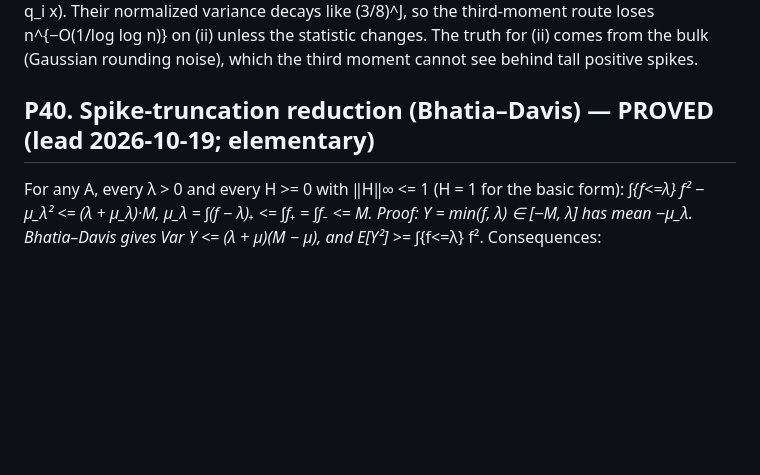
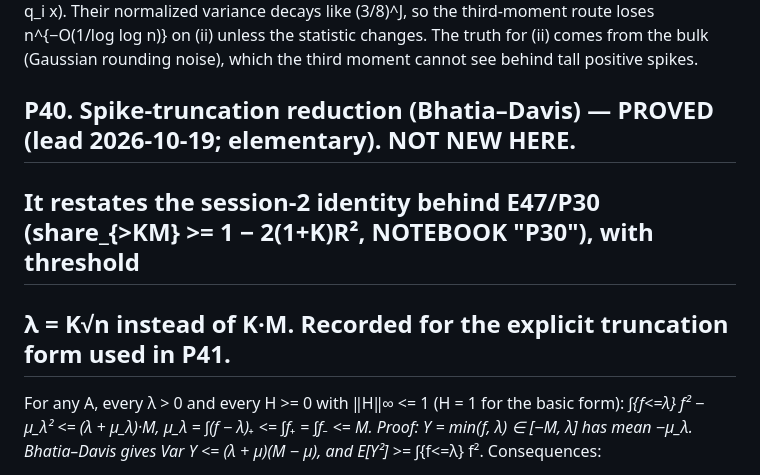
Before and after one commit to aygerix/chowlas-cosine, a Markdown page: .research/PROOFS.md, the part around the change. Drawn GitHub-style; blank space fills up the shorter version.

```diff
--- a/.research/PROOFS.md
+++ b/.research/PROOFS.md
@@ -1084,7 +1084,9 @@ Lesson. Independent arithmetic structures need PRODUCT filters Π(1 − cos q_i
 (3/8)^J, so the third-moment route loses n^{−O(1/log log n)} on (ii) unless the statistic changes. The truth for
 (ii) comes from the bulk (Gaussian rounding noise), which the third moment cannot see behind tall positive spikes.
 
-## P40. Spike-truncation reduction (Bhatia–Davis) — PROVED (lead 2026-10-19; elementary)
+## P40. Spike-truncation reduction (Bhatia–Davis) — PROVED (lead 2026-10-19; elementary). NOT NEW HERE.
+## It restates the session-2 identity behind E47/P30 (share_{>KM} >= 1 − 2(1+K)R², NOTEBOOK "P30"), with threshold
+## λ = K√n instead of K·M. Recorded for the explicit truncation form used in P41.
 For any A, every λ > 0 and every H >= 0 with ‖H‖∞ <= 1 (H = 1 for the basic form):
     ∫_{f<=λ} f² − μ_λ² <= (λ + μ_λ)·M,    μ_λ = ∫(f − λ)₊ <= ∫f₊ = ∫f₋ <= M.
 Proof: Y = min(f, λ) ∈ [−M, λ] has mean −μ_λ. Bhatia–Davis gives Var Y <= (λ + μ)(M − μ), and E[Y²] >= ∫_{f<=λ} f².
```
Also changed, not shown: .research/NOTEBOOK.md (+14 -0 lines).
